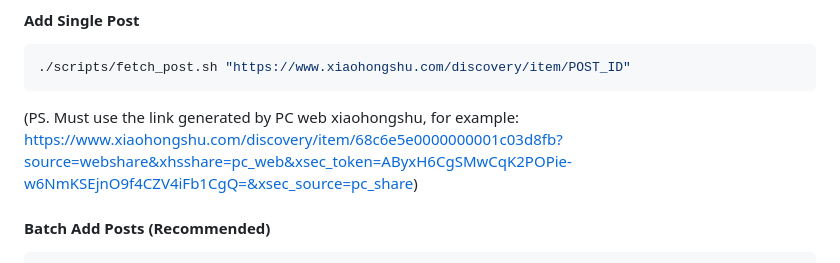
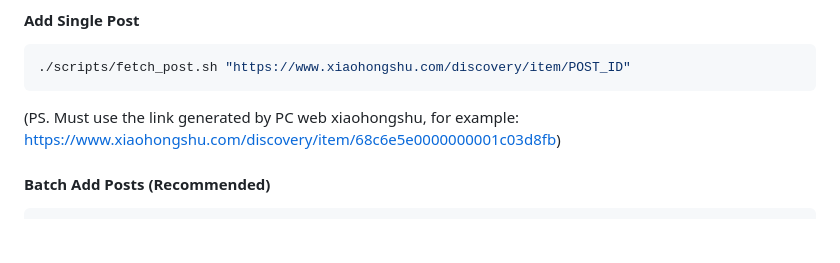
Before and after one commit to Zhaoxin-Feng/rednote_extractor, a Markdown page: README.md, the part around the change. Drawn GitHub-style; blank space fills up the shorter version.

````diff
--- a/README.md
+++ b/README.md
@@ -46,7 +46,7 @@ cd ..
 ./scripts/fetch_post.sh "https://www.xiaohongshu.com/discovery/item/POST_ID"
 ```
 
-(PS. Must use the link generated by PC web xiaohongshu, for example: https://www.xiaohongshu.com/discovery/item/68c6e5e0000000001c03d8fb?source=webshare&xhsshare=pc_web&xsec_token=AByxH6CgSMwCqK2POPie-w6NmKSEjnO9f4CZV4iFb1CgQ=&xsec_source=pc_share)
+(PS. Must use the link generated by PC web xiaohongshu, for example: https://www.xiaohongshu.com/discovery/item/68c6e5e0000000001c03d8fb)
 
 #### Batch Add Posts (Recommended)
 
````
